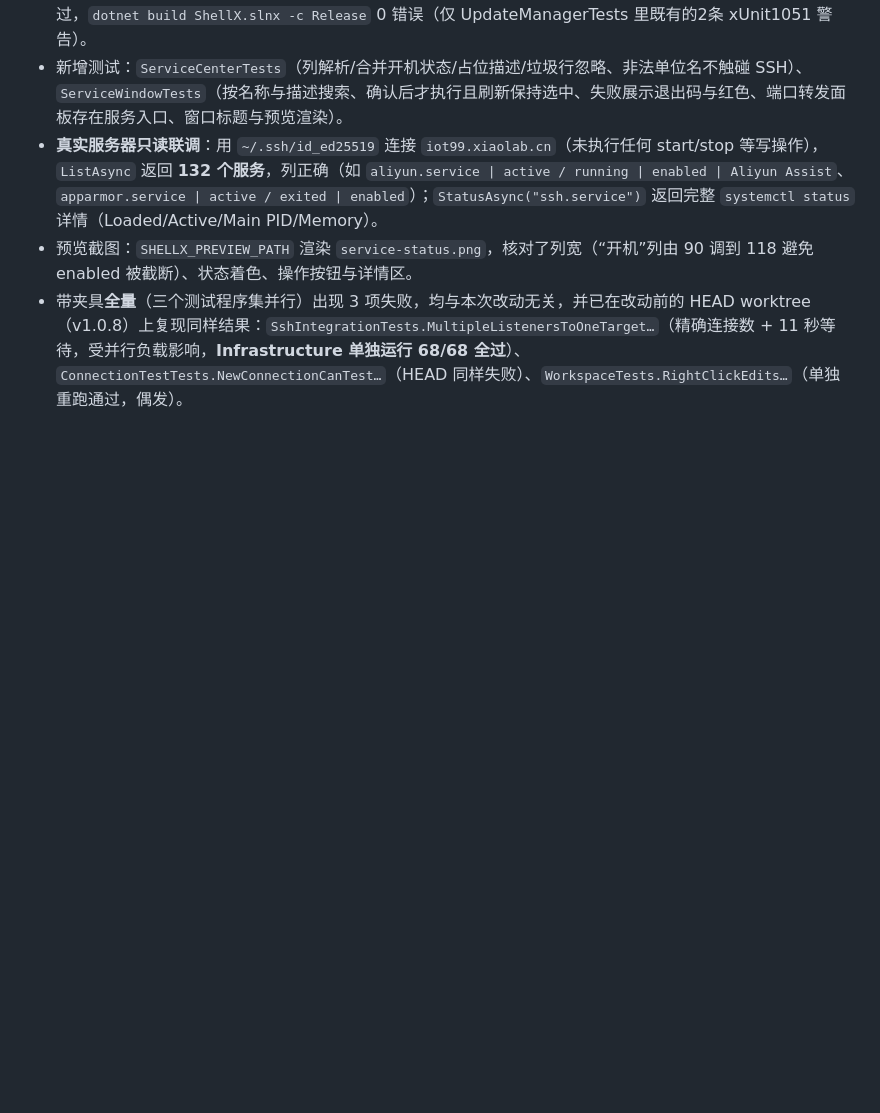
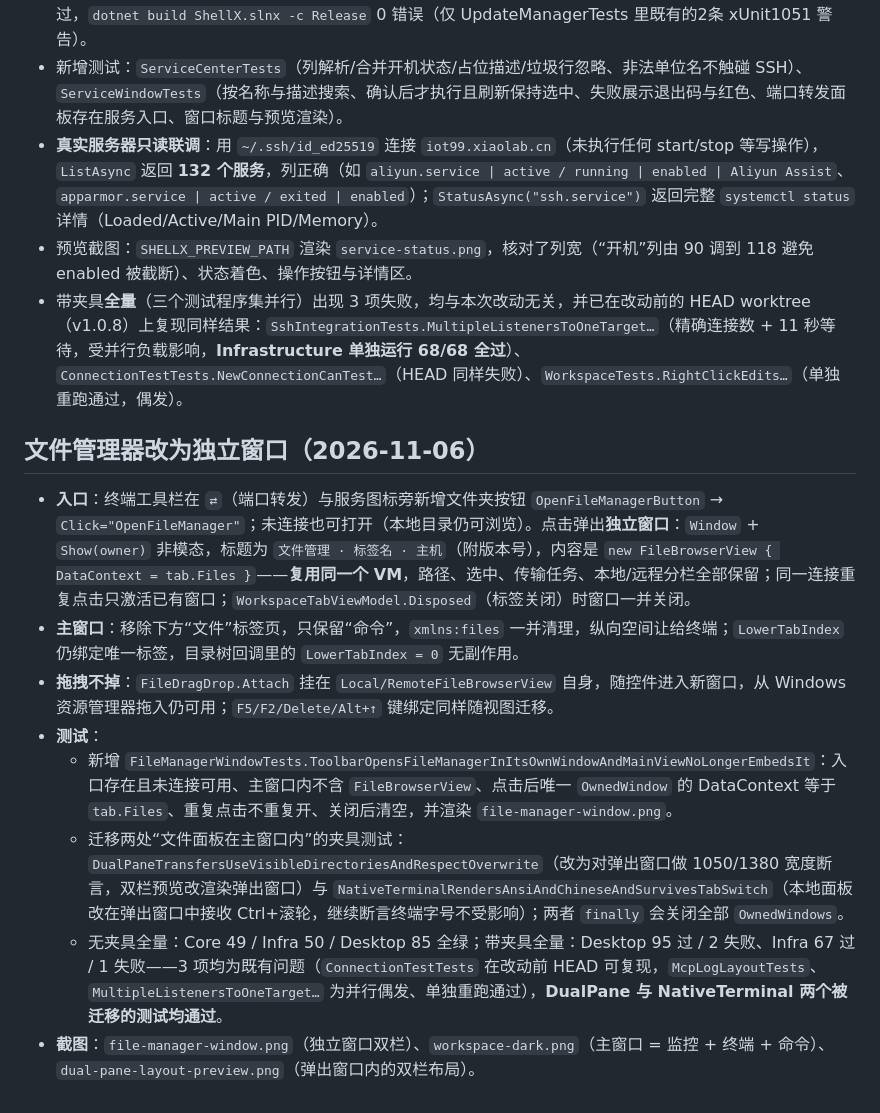
Before and after one commit to coolqingcheng/shell-x, a Markdown page: docs/verification.md, the part around the change. GitHub-like rendering; blank space fills up the shorter version.

```diff
--- a/docs/verification.md
+++ b/docs/verification.md
@@ -446,3 +446,13 @@ bash: -c: line 21: syntax error near unexpected token `$'do\r''
 - **真实服务器只读联调**：用 `~/.ssh/id_ed25519` 连接 `iot99.xiaolab.cn`（未执行任何 start/stop 等写操作），`ListAsync` 返回 **132 个服务**，列正确（如 `aliyun.service | active / running | enabled | Aliyun Assist`、`apparmor.service | active / exited | enabled`）；`StatusAsync("ssh.service")` 返回完整 `systemctl status` 详情（Loaded/Active/Main PID/Memory）。
 - 预览截图：`SHELLX_PREVIEW_PATH` 渲染 `service-status.png`，核对了列宽（“开机”列由 90 调到 118 避免 enabled 被截断）、状态着色、操作按钮与详情区。
 - 带夹具**全量**（三个测试程序集并行）出现 3 项失败，均与本次改动无关，并已在改动前的 HEAD worktree（v1.0.8）上复现同样结果：`SshIntegrationTests.MultipleListenersToOneTarget…`（精确连接数 + 11 秒等待，受并行负载影响，**Infrastructure 单独运行 68/68 全过**）、`ConnectionTestTests.NewConnectionCanTest…`（HEAD 同样失败）、`WorkspaceTests.RightClickEdits…`（单独重跑通过，偶发）。
+## 文件管理器改为独立窗口（2026-11-06）
+
+- **入口**：终端工具栏在 `⇄`（端口转发）与服务图标旁新增文件夹按钮 `OpenFileManagerButton` → `Click="OpenFileManager"`；未连接也可打开（本地目录仍可浏览）。点击弹出**独立窗口**：`Window` + `Show(owner)` 非模态，标题为 `文件管理 · 标签名 · 主机`（附版本号），内容是 `new FileBrowserView { DataContext = tab.Files }`——**复用同一个 VM**，路径、选中、传输任务、本地/远程分栏全部保留；同一连接重复点击只激活已有窗口；`WorkspaceTabViewModel.Disposed`（标签关闭）时窗口一并关闭。
+- **主窗口**：移除下方“文件”标签页，只保留“命令”，`xmlns:files` 一并清理，纵向空间让给终端；`LowerTabIndex` 仍绑定唯一标签，目录树回调里的 `LowerTabIndex = 0` 无副作用。
+- **拖拽不掉**：`FileDragDrop.Attach` 挂在 `Local/RemoteFileBrowserView` 自身，随控件进入新窗口，从 Windows 资源管理器拖入仍可用；`F5/F2/Delete/Alt+↑` 键绑定同样随视图迁移。
+- **测试**：
+  - 新增 `FileManagerWindowTests.ToolbarOpensFileManagerInItsOwnWindowAndMainViewNoLongerEmbedsIt`：入口存在且未连接可用、主窗口内不含 `FileBrowserView`、点击后唯一 `OwnedWindow` 的 DataContext 等于 `tab.Files`、重复点击不重复开、关闭后清空，并渲染 `file-manager-window.png`。
+  - 迁移两处“文件面板在主窗口内”的夹具测试：`DualPaneTransfersUseVisibleDirectoriesAndRespectOverwrite`（改为对弹出窗口做 1050/1380 宽度断言，双栏预览改渲染弹出窗口）与 `NativeTerminalRendersAnsiAndChineseAndSurvivesTabSwitch`（本地面板改在弹出窗口中接收 Ctrl+滚轮，继续断言终端字号不受影响）；两者 `finally` 会关闭全部 `OwnedWindows`。
+  - 无夹具全量：Core 49 / Infra 50 / Desktop 85 全绿；带夹具全量：Desktop 95 过 / 2 失败、Infra 67 过 / 1 失败——3 项均为既有问题（`ConnectionTestTests` 在改动前 HEAD 可复现，`McpLogLayoutTests`、`MultipleListenersToOneTarget…` 为并行偶发、单独重跑通过），**DualPane 与 NativeTerminal 两个被迁移的测试均通过**。
+- **截图**：`file-manager-window.png`（独立窗口双栏）、`workspace-dark.png`（主窗口 = 监控 + 终端 + 命令）、`dual-pane-layout-preview.png`（弹出窗口内的双栏布局）。
```
Also changed, not shown: README.md (+6 -5 lines), docs/images/file-manager-window.png (added), docs/images/file-manager.png (deleted), docs/images/workspace-dark.png, 5 other files.
